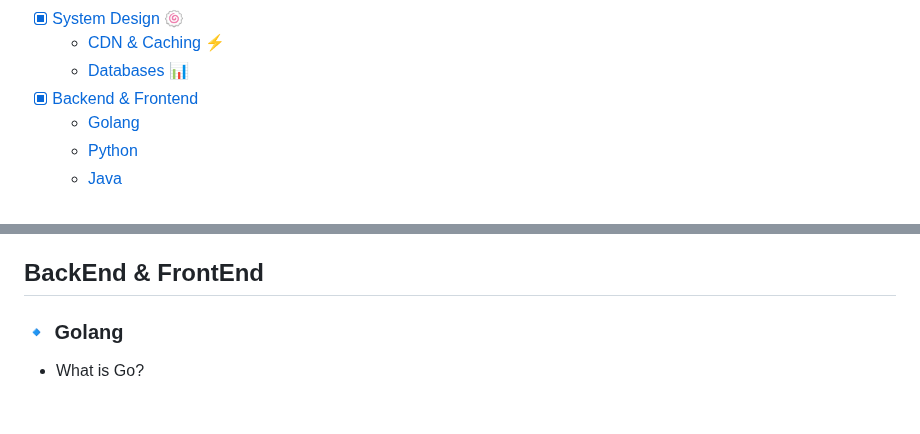
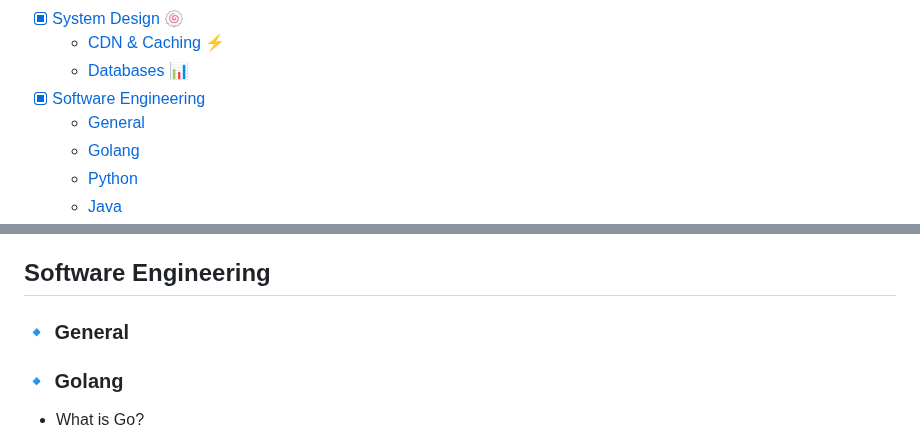
Before and after one commit to moabukar/tech-vault, a Markdown page: README.md, 2 parts joined by grey strips. Rendered like a GitHub page; blank space fills up the shorter version.

Commit message:
change to software eng + add general

```diff
--- a/README.md
+++ b/README.md
@@ -31,7 +31,8 @@ Any questions taken from external references are referenced [below](#references)
 - [X] [System Design 🍥](#system-design)
     - [CDN & Caching ⚡](#small_blue_diamond-cdn--caching)
     - [Databases 📊](#small_blue_diamond-databases)
-- [X] [Backend & Frontend](#backend--frontend)
+- [X] [Software Engineering](#software-engineering)
+    - [General](#small_blue_diamond-general)
     - [Golang](#small_blue_diamond-golang)
     - [Python](#small_blue_diamond-python)
     - [Java](#small_blue_diamond-java)
@@ -1027,8 +1028,10 @@ Advanced:
 - What is an API Gateway? How is this different from load balancers?
 - Explain why CDN (in)availability may be a problem for using WebSockets?
 
-## BackEnd & FrontEnd
-
+## Software Engineering
+
+
+### :small_blue_diamond: General
 
 ### :small_blue_diamond: Golang
 
```
